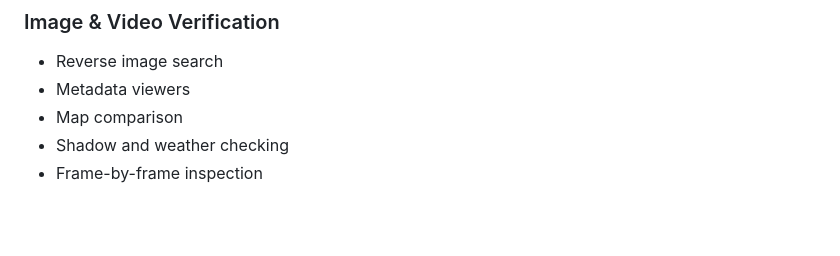
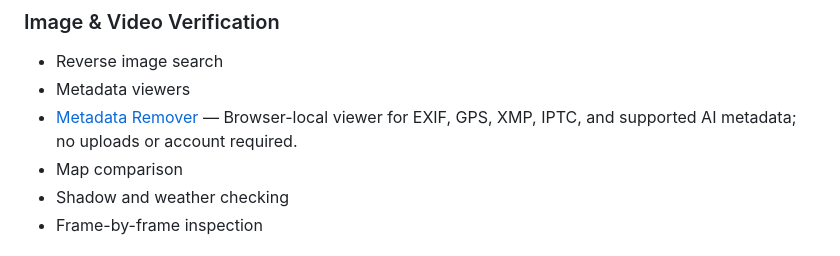
Before and after one commit to imedkablavi/OSINT-Roadmap, a Markdown page: README.md, the part around the change. GitHub-like rendering; blank space fills up the shorter version.

Commit message:
Add Metadata Remover to verification resources
Adds one factual browser-local metadata viewer. Disclosure: I maintain Metadata Remover.

```diff
--- a/README.md
+++ b/README.md
@@ -286,6 +286,7 @@ Tools are useful, but they do not replace analysis.
 
 * Reverse image search
 * Metadata viewers
+* [Metadata Remover](https://metadataremover.ai/metadata-viewer) — Browser-local viewer for EXIF, GPS, XMP, IPTC, and supported AI metadata; no uploads or account required.
 * Map comparison
 * Shadow and weather checking
 * Frame-by-frame inspection
```
